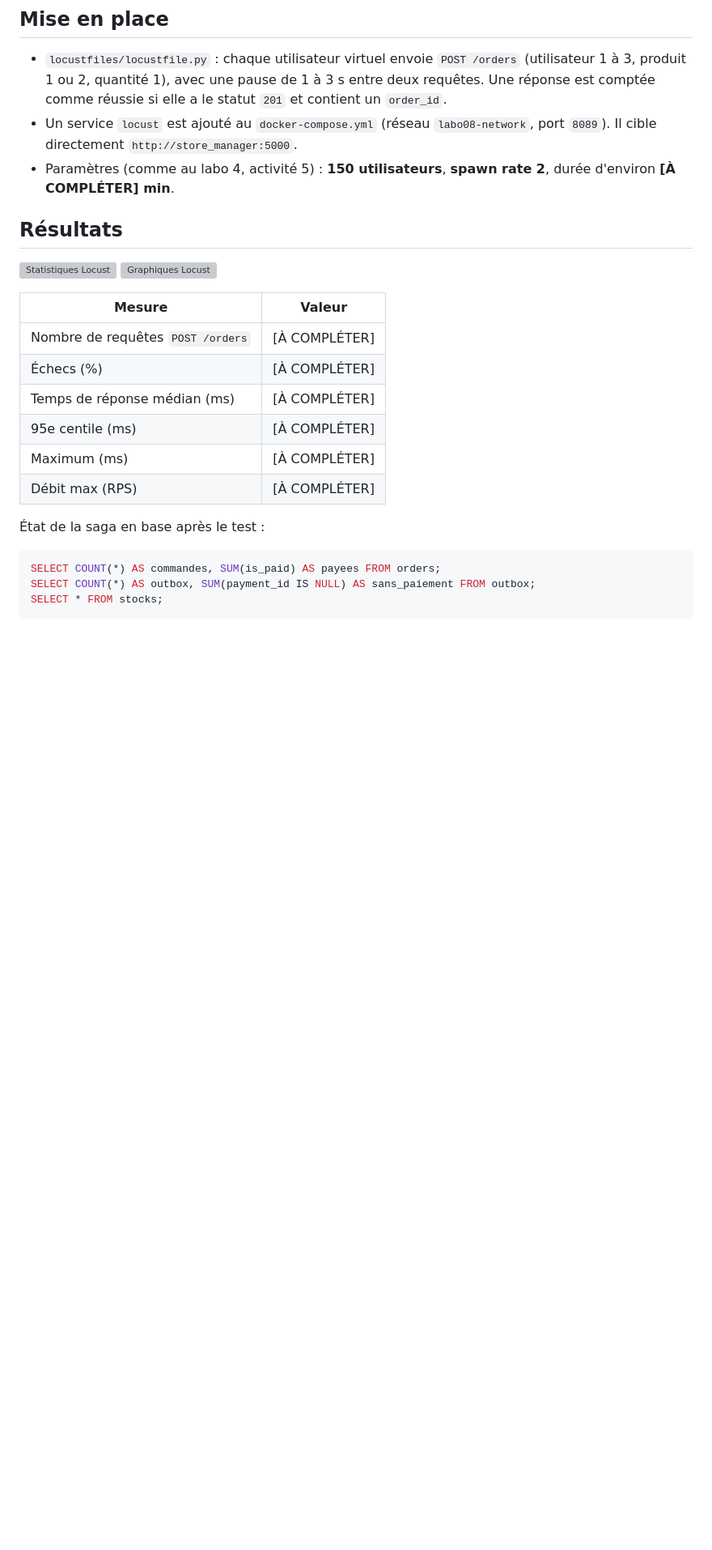
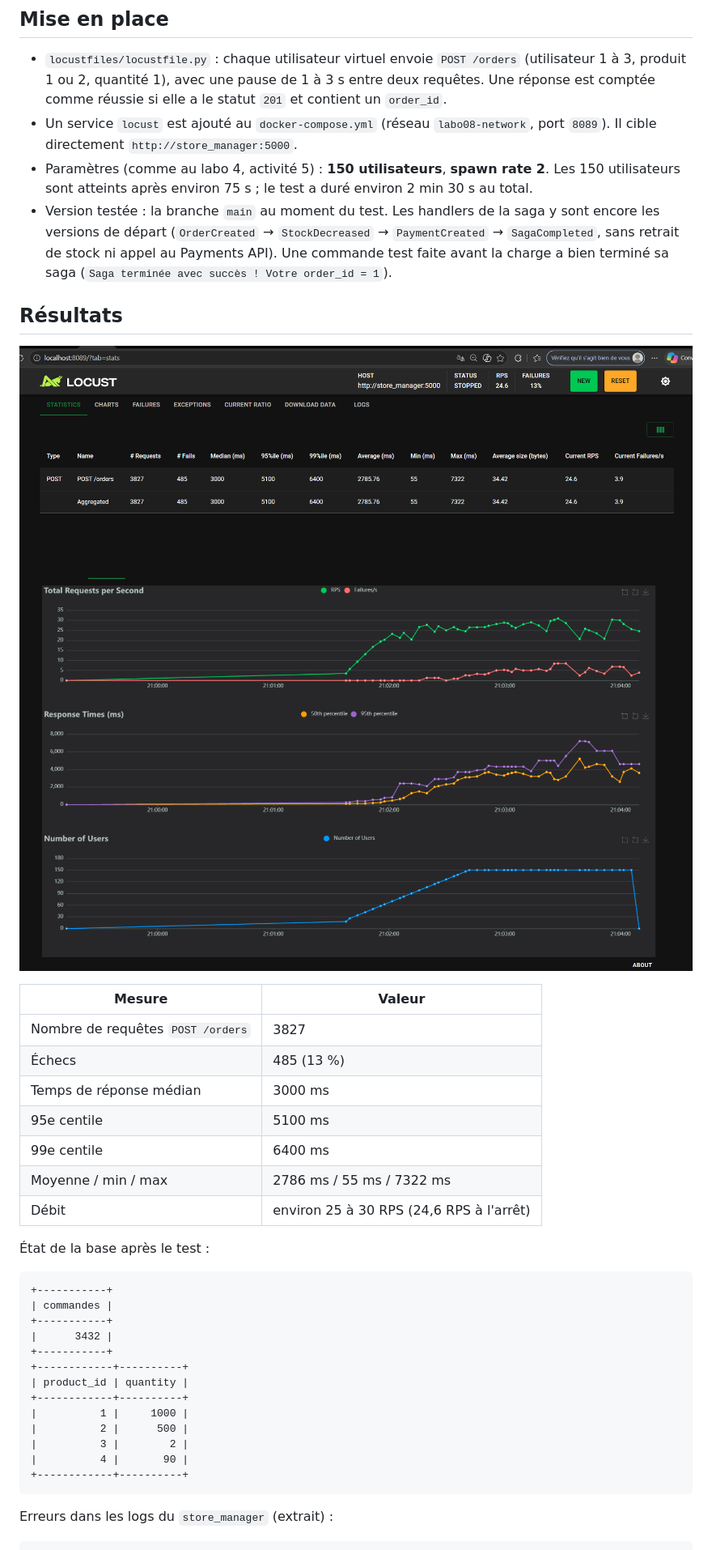
Before and after one commit to YoussefHamdouni/log430-labo8-A26, a Markdown page: reponses/activite-7-locust.md, the part around one of its changes. Shown at 81% size. Rendered like a GitHub page; pictures changed too: reponses/images/a7-locust-charts.png (added), reponses/images/a7-locust-stats.png (added); blank space fills up the shorter version; grey boxes are pictures that could not be loaded.

Commit message:
Labo 8 : résultats A7 Locust

````diff
--- a/reponses/activite-7-locust.md
+++ b/reponses/activite-7-locust.md
@@ -4,7 +4,8 @@
 
 - `locustfiles/locustfile.py` : chaque utilisateur virtuel envoie `POST /orders` (utilisateur 1 à 3, produit 1 ou 2, quantité 1), avec une pause de 1 à 3 s entre deux requêtes. Une réponse est comptée comme réussie si elle a le statut `201` et contient un `order_id`.
 - Un service `locust` est ajouté au `docker-compose.yml` (réseau `labo08-network`, port `8089`). Il cible directement `http://store_manager:5000`.
-- Paramètres (comme au labo 4, activité 5) : **150 utilisateurs**, **spawn rate 2**, durée d'environ **[À COMPLÉTER] min**.
+- Paramètres (comme au labo 4, activité 5) : **150 utilisateurs**, **spawn rate 2**. Les 150 utilisateurs sont atteints après environ 75 s ; le test a duré environ 2 min 30 s au total.
+- Version testée : la branche `main` au moment du test. Les handlers de la saga y sont encore les versions de départ (`OrderCreated` → `StockDecreased` → `PaymentCreated` → `SagaCompleted`, sans retrait de stock ni appel au Payments API). Une commande test faite avant la charge a bien terminé sa saga (`Saga terminée avec succès ! Votre order_id = 1`).
 
 ## Résultats
 
@@ -13,19 +14,32 @@
 
 | Mesure | Valeur |
 |---|---|
-| Nombre de requêtes `POST /orders` | [À COMPLÉTER] |
-| Échecs (%) | [À COMPLÉTER] |
-| Temps de réponse médian (ms) | [À COMPLÉTER] |
-| 95e centile (ms) | [À COMPLÉTER] |
-| Maximum (ms) | [À COMPLÉTER] |
-| Débit max (RPS) | [À COMPLÉTER] |
+| Nombre de requêtes `POST /orders` | 3827 |
+| Échecs | 485 (13 %) |
+| Temps de réponse médian | 3000 ms |
+| 95e centile | 5100 ms |
+| 99e centile | 6400 ms |
+| Moyenne / min / max | 2786 ms / 55 ms / 7322 ms |
+| Débit | environ 25 à 30 RPS (24,6 RPS à l'arrêt) |
 
-État de la saga en base après le test :
+État de la base après le test :
 
-```sql
-SELECT COUNT(*) AS commandes, SUM(is_paid) AS payees FROM orders;
-SELECT COUNT(*) AS outbox, SUM(payment_id IS NULL) AS sans_paiement FROM outbox;
-SELECT * FROM stocks;
+```
++-----------+
+| commandes |
++-----------+
+|      3432 |
++-----------+
++------------+----------+
+| product_id | quantity |
++------------+----------+
+|          1 |     1000 |
+|          2 |      500 |
+|          3 |        2 |
+|          4 |       90 |
++------------+----------+
 ```
 
+Erreurs dans les logs du `store_manager` (extrait) :
+
 ```
````
Also changed, not shown: other parts of reponses/activite-7-locust.md (+14 -6 lines).
